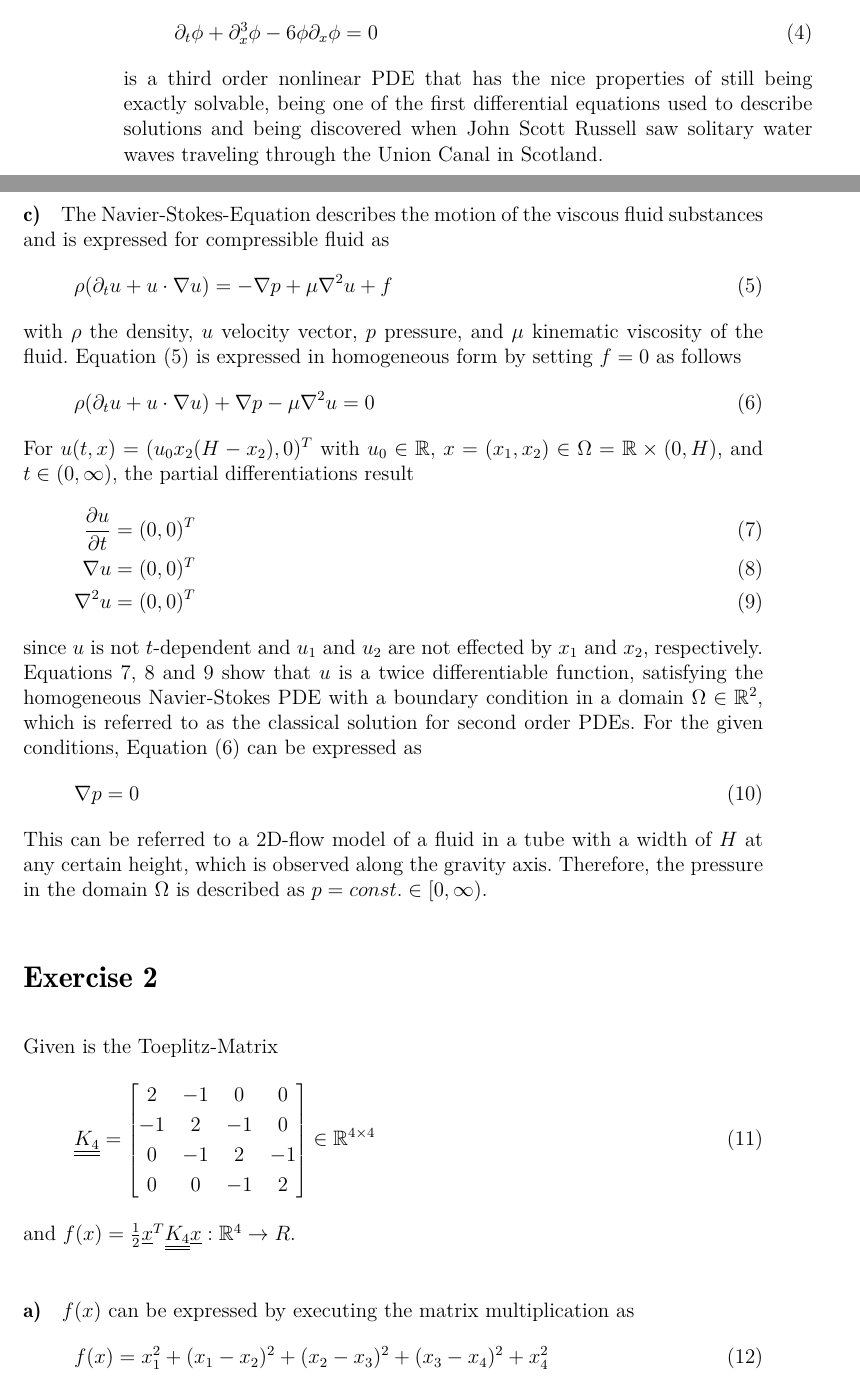
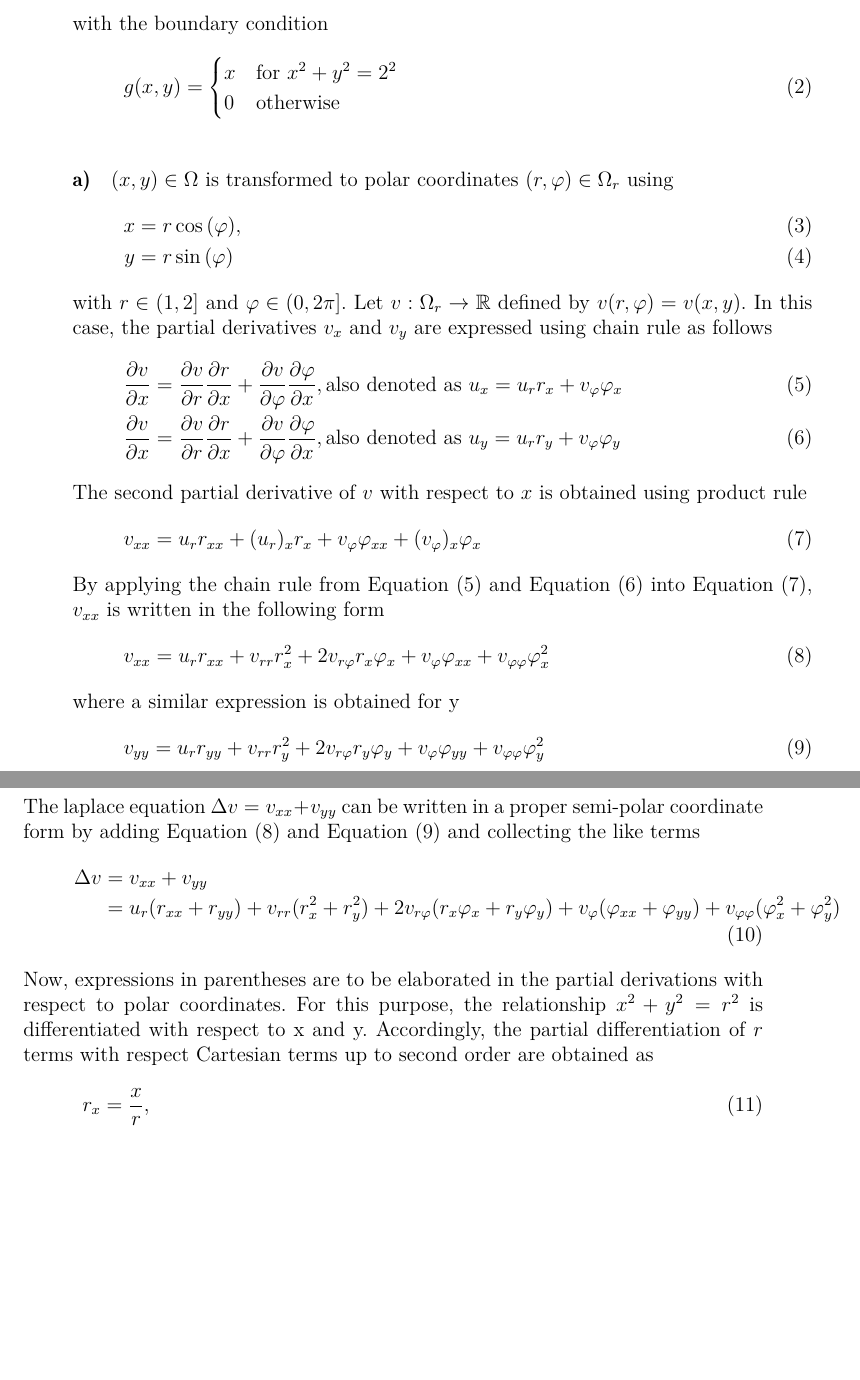
Before and after one commit to dviladrich95/NumMat_II_Group_5, a LaTeX document (Documentation/Main.tex, which reads Documentation/TexStructure/Assignment2.tex): two parts of pages 3 and 4 of 6 before the commit and two parts of pages 3 and 4 of 5 after it, joined at a grey line, cut at the place of the change, the shorter picture padded with empty space. Compiled offline with pdfLaTeX.

Commit message:
Assignment 2: Exercise 1a

```diff
--- a/Documentation/TexStructure/Assignment2.tex
+++ b/Documentation/TexStructure/Assignment2.tex
@@ -11,4 +18,66 @@
+with the boundary condition
+\begin{equation}
+	g(x,y) =
+	\begin{cases}
+		x &\text{for } x^2 +y^2 = 2^2\\
+		0 &\text{otherwise}
+	\end{cases}
+\end{equation}
 %
 % ----------------
 \addSubExercise{a}
-
+$(x,y) \in \Omega$ is transformed to polar coordinates $(r, \varphi) \in \Omega_r$ using
+\begin{align}
+	x &= r \cos{(\varphi)},\\
+	y &= r \sin{(\varphi)}
+\end{align}
+with $r \in (1,2]$ and $\varphi \in (0, 2 \pi]$. Let $v:\Omega_r \to \mathbb{R}$ defined by $v(r,\varphi) = v(x,y)$.
+In this case, the partial derivatives $v_x$ and $v_y$ are expressed using chain rule as follows
+\begin{align}
+	%\frac{}{}
+	\label{eq:chainX}
+	\frac{\partial v}{\partial x} &= \frac{\partial v}{\partial r} \frac{\partial r}{\partial x} +
+									\frac{\partial v}{\partial \varphi} \frac{\partial \varphi}{\partial x}, \text{also denoted as } u_x = u_r r_x + v_\varphi \varphi_x\\
+	%
+	\label{eq:chainY}
+	\frac{\partial v}{\partial x} &= \frac{\partial v}{\partial r} \frac{\partial r}{\partial x} +
+									\frac{\partial v}{\partial \varphi} \frac{\partial \varphi}{\partial x}, \text{also denoted as } u_y= u_r r_y + v_\varphi \varphi_y
+\end{align}
+%
+The second partial derivative of $v$ with respect to $x$ is obtained using product rule
+\begin{equation}
+	v_{xx} = u_r r_{xx} + (u_r)_x r_x + v_\varphi \varphi_{xx} + (v_\varphi)_x \varphi_x
+	\label{eq:uXX}
+\end{equation}
+%
+By applying the chain rule from \EQ{chainX} and \EQ{chainY} into  \EQ{uXX}, $v_{xx}$ is written in the following form
+%
+\begin{equation}
+	v_{xx} = u_r r_{xx} + v_{rr} r_{x}^2 + 2 v_{r\varphi} r_x \varphi_x + v_\varphi \varphi_{xx} + v_{\varphi \varphi} \varphi_x^2
+	\label{eq:uXX_chain}
+\end{equation}
+%
+where a similar expression is obtained for y
+\begin{equation}
+	v_{yy} = u_r r_{yy} + v_{rr} r_{y}^2 + 2 v_{r\varphi} r_y \varphi_y + v_\varphi \varphi_{yy} + v_{\varphi \varphi} \varphi_y^2
+	\label{eq:uYY_chain}
+\end{equation}
+%
+The laplace equation $\Delta v = v_{xx} + v_{yy}$ can be written in a proper semi-polar coordinate form by adding \EQ{uXX_chain} and \EQ{uYY_chain} and collecting the like terms
+\begin{align}
+	\nonumber
+	\Delta v &= v_{xx} + v_{yy}\\
+	\label{eq:laplaceExpanded}
+			 &= u_r(r_{xx} + r_{yy}) + v_{rr} (r_x^2 + r_y^2) + 2 v_{r\varphi} (r_x \varphi_{x} + r_y \varphi_y) + v_\varphi (\varphi_{xx} + \varphi_{yy}) + v_{\varphi\varphi} (\varphi_x^2 + \varphi_y^2)
+\end{align}
+%
+Now, expressions in parentheses are to be elaborated in the partial derivations with respect to polar coordinates.
+For this purpose, the relationship $x^2 + y^2 = r^2$ is differentiated with respect to x and y.
+Accordingly, the partial differentiation of $r$ terms with respect Cartesian terms up to second order are obtained as
+\begin{align}
+	\label{eq:r_x}
+	r_x    &= \frac{x}{r},\\
+	r_{xx} &= \frac{y^2}{r^3},\\
+	r_{y}  &= \frac{y}{r},\\
+	r_{yy} &= \frac{x^2}{r^3}\text{.}
+\end{align}
```
Also changed, not shown: Documentation/Main.tex (+1 -1 lines), Documentation/Main.pdf, Ex1/NumMax_Ex1.pdf (added), Documentation/TexStructure/Assignment2.tex (29 more changed lines), 3 other files.
